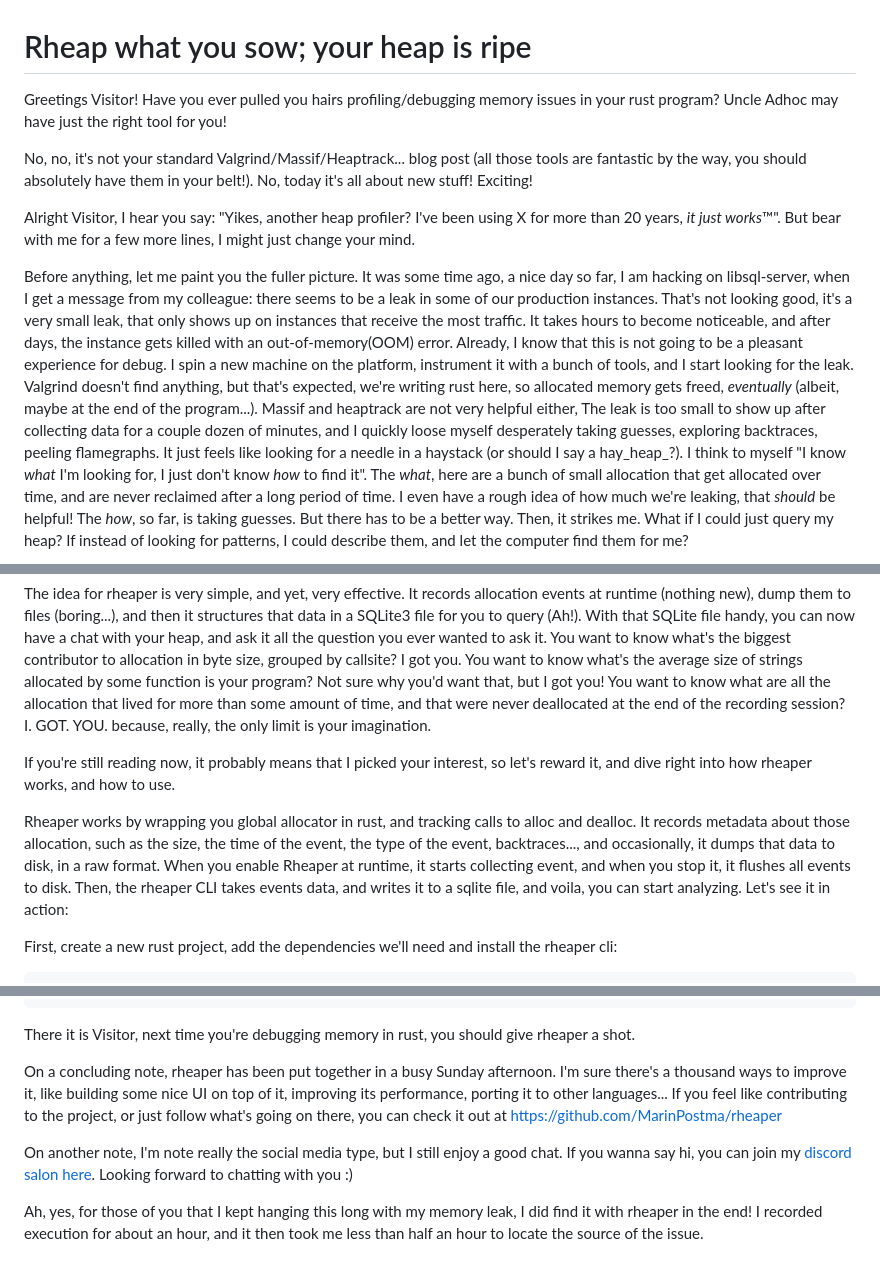
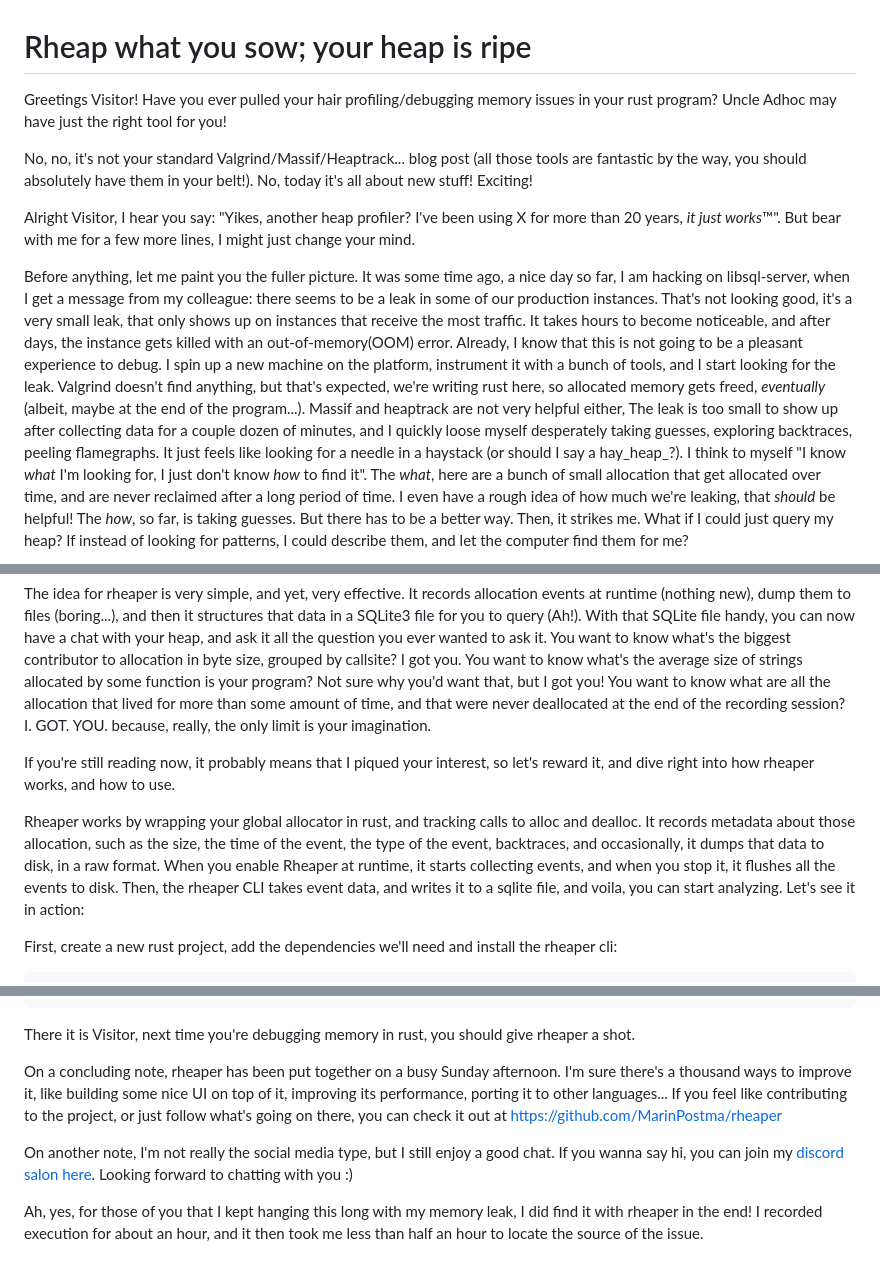
Before and after one commit to MarinPostma/marinpostma.github.io, a Markdown page: posts/rheaper.md, 3 parts joined by grey strips. Rendered like a GitHub page.

Commit message:
grammar
Co-authored-by: Lucio Franco <luciofranco14@gmail.com>

```diff
--- a/posts/rheaper.md
+++ b/posts/rheaper.md
@@ -1,19 +1,19 @@
 # Rheap what you sow; your heap is ripe
 
-Greetings Visitor! Have you ever pulled you hairs profiling/debugging memory issues in your rust program? Uncle Adhoc may have just the right tool for you!
+Greetings Visitor! Have you ever pulled your hair profiling/debugging memory issues in your rust program? Uncle Adhoc may have just the right tool for you!
 
 No, no, it's not your standard Valgrind/Massif/Heaptrack... blog post (all those tools are fantastic by the way, you should absolutely have them in your belt!). No, today it's all about new stuff! Exciting!
 
 Alright Visitor, I hear you say: "Yikes, another heap profiler? I've been using X for more than 20 years, _it just works_™". But bear with me for a few more lines, I might just change your mind.
 
-Before anything, let me paint you the fuller picture. It was some time ago, a nice day so far, I am hacking on libsql-server, when I get a message from my colleague: there seems to be a leak in some of our production instances. That's not looking good, it's a very small leak, that only shows up on instances that receive the most traffic. It takes hours to become noticeable, and after days, the instance gets killed  with an out-of-memory(OOM) error. Already, I know that this is not going to be a pleasant experience for debug. I spin a new machine on the platform, instrument it with a bunch of tools, and I start looking for the leak.
+Before anything, let me paint you the fuller picture. It was some time ago, a nice day so far, I am hacking on libsql-server, when I get a message from my colleague: there seems to be a leak in some of our production instances. That's not looking good, it's a very small leak, that only shows up on instances that receive the most traffic. It takes hours to become noticeable, and after days, the instance gets killed  with an out-of-memory(OOM) error. Already, I know that this is not going to be a pleasant experience to debug. I spin up a new machine on the platform, instrument it with a bunch of tools, and I start looking for the leak.
 Valgrind doesn't find anything, but that's expected, we're writing rust here, so allocated memory gets freed, _eventually_ (albeit, maybe at the end of the program...). Massif and heaptrack are not very helpful either, The leak is too small to show up after collecting data for a couple dozen of minutes, and I quickly loose myself desperately taking guesses, exploring backtraces, peeling flamegraphs. It just feels like looking for a needle in a haystack (or should I say a hay_heap_?). I think to myself "I know _what_ I'm looking for, I just don't know _how_ to find it". The _what_, here are a bunch of small allocation that get allocated over time, and are never reclaimed after a long period of time. I even have a rough idea of how much we're leaking, that _should_ be helpful! The _how_, so far, is taking guesses. But there has to be a better way. Then, it strikes me. What if I could just query my heap? If instead of looking for patterns, I could describe them, and let the computer find them for me?
 
 The idea for rheaper is very simple, and yet, very effective. It records allocation events at runtime (nothing new), dump them to files (boring...), and then it structures that data in a SQLite3 file for you to query (Ah!). With that SQLite file handy, you can now have a chat with your heap, and ask it all the question you ever wanted to ask it. You want to know what's the biggest contributor to allocation in byte size, grouped by callsite? I got you. You want to know what's the average size of strings allocated by some function is your program? Not sure why you'd want that, but I got you! You want to know what are all the allocation that lived for more than some amount of time, and that were never deallocated at the end of the recording session? I. GOT. YOU. because, really, the only limit is your imagination.
 
-If you're still reading now, it probably means that I picked your interest, so let's reward it, and dive right into how rheaper works, and how to use.
+If you're still reading now, it probably means that I piqued your interest, so let's reward it, and dive right into how rheaper works, and how to use.
 
-Rheaper works by wrapping you global allocator in rust, and tracking calls to alloc and dealloc. It records metadata about those allocation, such as the size, the time of the event, the type of the event, backtraces..., and occasionally, it dumps that data to disk, in a raw format. When you enable Rheaper at runtime, it starts collecting event, and when you stop it, it flushes all events to disk. Then, the rheaper CLI takes events data, and writes it to a sqlite file, and voila, you can start analyzing. Let's see it in action:
+Rheaper works by wrapping your global allocator in rust, and tracking calls to alloc and dealloc. It records metadata about those allocation, such as the size, the time of the event, the type of the event, backtraces, and occasionally, it dumps that data to disk, in a raw format. When you enable Rheaper at runtime, it starts collecting events, and when you stop it, it flushes all the events to disk. Then, the rheaper CLI takes event data, and writes it to a sqlite file, and voila, you can start analyzing. Let's see it in action:
 
 First, create a new rust project, add the dependencies we'll need and install the rheaper cli:
 
@@ -224,8 +224,8 @@ sum(size)  avg(size)         live_for
 
 There it is Visitor, next time you're debugging memory in rust, you should give rheaper a shot.
 
-On a concluding note, rheaper has been put together in a busy Sunday afternoon. I'm sure there's a thousand ways to improve it, like building some nice UI on top of it, improving its performance, porting it to other languages... If you feel like contributing to the project, or just follow what's going on there, you can check it out at https://github.com/MarinPostma/rheaper
+On a concluding note, rheaper has been put together on a busy Sunday afternoon. I'm sure there's a thousand ways to improve it, like building some nice UI on top of it, improving its performance, porting it to other languages... If you feel like contributing to the project, or just follow what's going on there, you can check it out at https://github.com/MarinPostma/rheaper
 
-On another note, I'm note really the social media type, but I still enjoy a good chat. If you wanna say hi, you can join my [discord salon here](https://discord.gg/VYVZzqvc). Looking forward to chatting with you :)
+On another note, I'm not really the social media type, but I still enjoy a good chat. If you wanna say hi, you can join my [discord salon here](https://discord.gg/VYVZzqvc). Looking forward to chatting with you :)
 
 Ah, yes, for those of you that I kept hanging this long with my memory leak, I did find it with rheaper in the end! I recorded execution for about an hour, and it then took me less than half an hour to locate the source of the issue.
```
